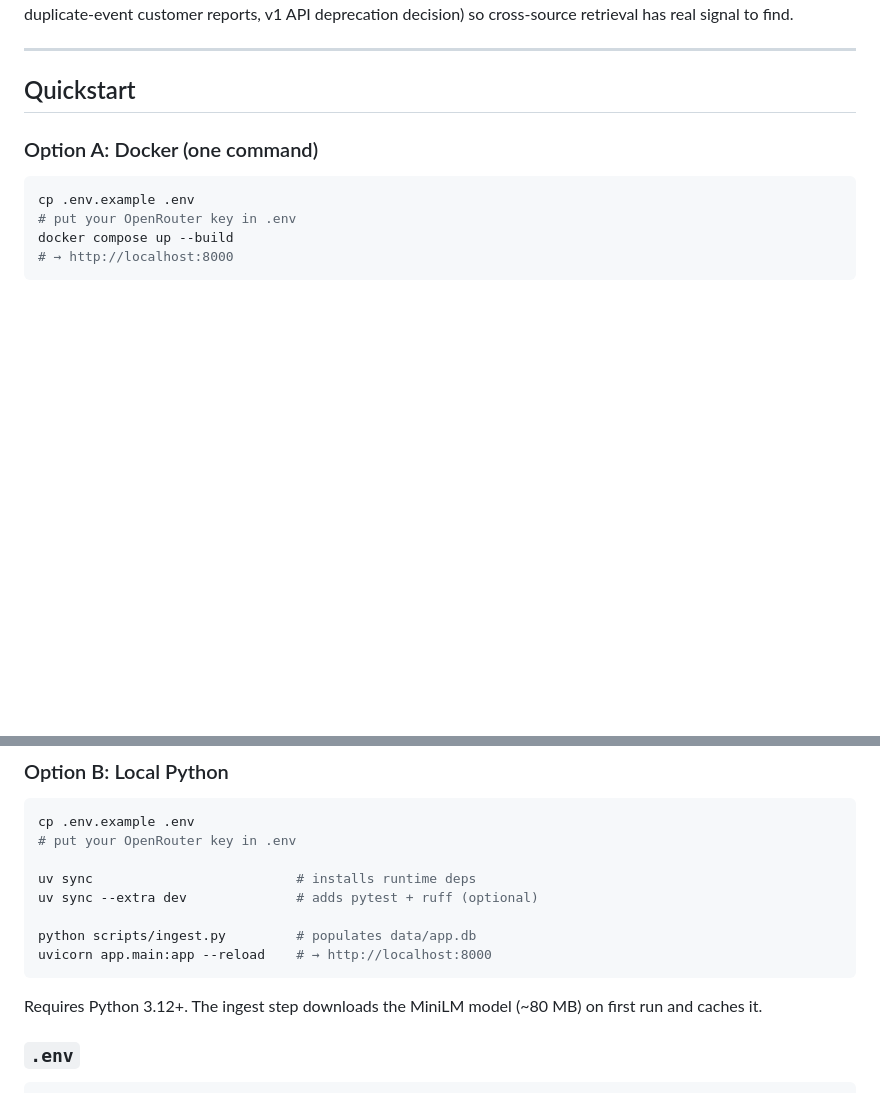
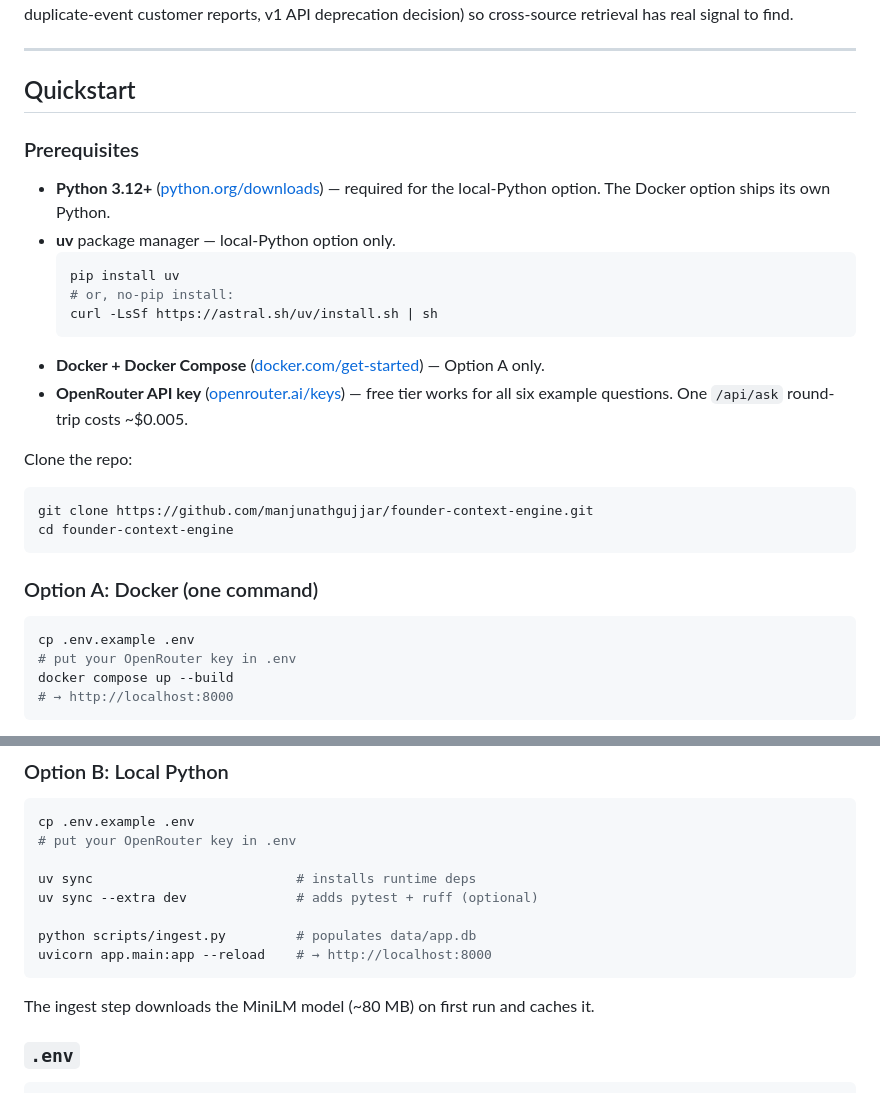
Before and after one commit to manjunathgujjar/founder-context-engine, a Markdown page: README.md, 2 parts joined by grey strips. Drawn GitHub-style; blank space fills up the shorter version.

````diff
--- a/README.md
+++ b/README.md
@@ -7,6 +7,25 @@ Demo persona: **Maya Chen, CEO of Pierside**, a B2B usage-based billing reconcil
 ---
 
 ## Quickstart
+
+### Prerequisites
+
+- **Python 3.12+** ([python.org/downloads](https://www.python.org/downloads/)) — required for the local-Python option. The Docker option ships its own Python.
+- **uv** package manager — local-Python option only.
+  ```bash
+  pip install uv
+  # or, no-pip install:
+  curl -LsSf https://astral.sh/uv/install.sh | sh
+  ```
+- **Docker + Docker Compose** ([docker.com/get-started](https://www.docker.com/get-started/)) — Option A only.
+- **OpenRouter API key** ([openrouter.ai/keys](https://openrouter.ai/keys)) — free tier works for all six example questions. One `/api/ask` round-trip costs ~$0.005.
+
+Clone the repo:
+
+```bash
+git clone https://github.com/manjunathgujjar/founder-context-engine.git
+cd founder-context-engine
+```
 
 ### Option A: Docker (one command)
 
@@ -32,7 +51,7 @@ python scripts/ingest.py         # populates data/app.db
 uvicorn app.main:app --reload    # → http://localhost:8000
 ```
 
-Requires Python 3.12+. The ingest step downloads the MiniLM model (~80 MB) on first run and caches it.
+The ingest step downloads the MiniLM model (~80 MB) on first run and caches it.
 
 ### `.env`
 
````
Also changed, not shown: other parts of README.md (+26 -3 lines).
